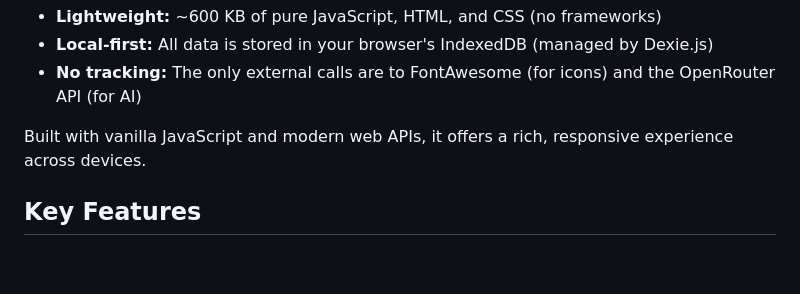
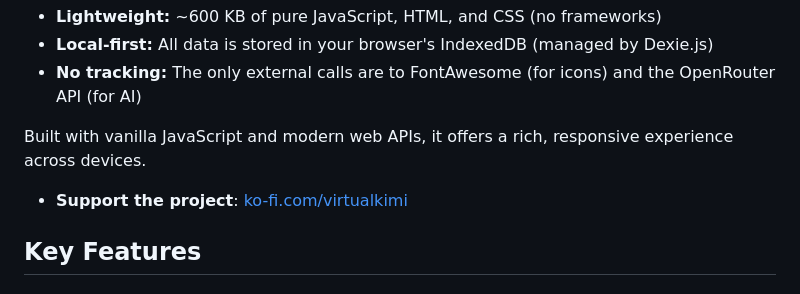
Before and after one commit to virtualkimi/virtual-kimi, a Markdown page: README.md, the part around the change. GitHub-like rendering; blank space fills up the shorter version.

```diff
--- a/README.md
+++ b/README.md
@@ -11,6 +11,8 @@ Virtual Kimi is an advanced virtual companion application that combines modern w
 - **No tracking:** The only external calls are to FontAwesome (for icons) and the OpenRouter API (for AI)
 
 Built with vanilla JavaScript and modern web APIs, it offers a rich, responsive experience across devices.
+
+- **Support the project**: [ko-fi.com/virtualkimi](https://ko-fi.com/virtualkimi)
 
 ## Key Features
 
```
